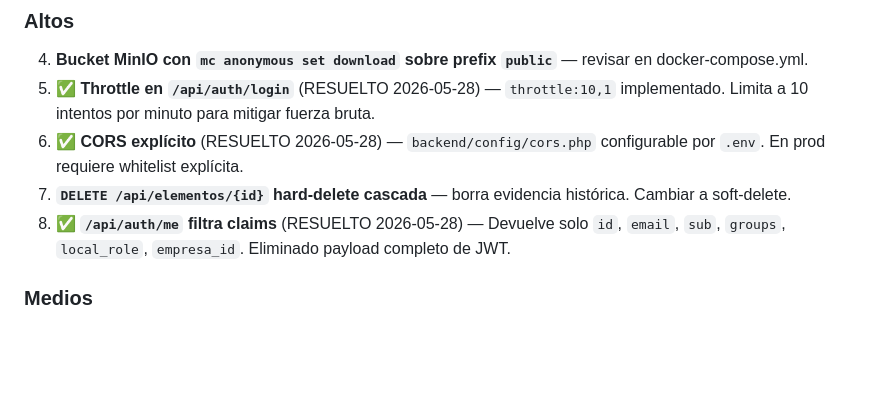
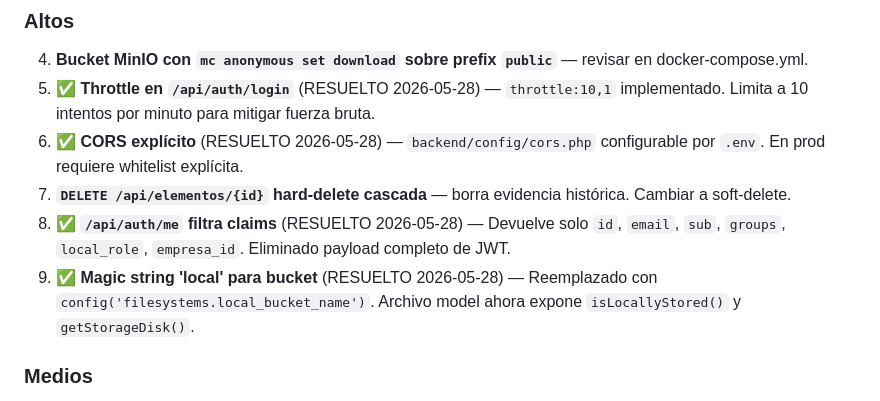
Before and after one commit to aleoviedo071298/termovault, a Markdown page: docs/06-seguridad.md, the part around the change. GitHub-like rendering; blank space fills up the shorter version.

```diff
--- a/docs/06-seguridad.md
+++ b/docs/06-seguridad.md
@@ -121,6 +121,7 @@ Ver `docs/05-roadmap.md` para detalle. Los más importantes:
 6. ✅ **CORS explícito** (RESUELTO 2026-05-28) — `backend/config/cors.php` configurable por `.env`. En prod requiere whitelist explícita.
 7. **`DELETE /api/elementos/{id}` hard-delete cascada** — borra evidencia histórica. Cambiar a soft-delete.
 8. ✅ **`/api/auth/me` filtra claims** (RESUELTO 2026-05-28) — Devuelve solo `id`, `email`, `sub`, `groups`, `local_role`, `empresa_id`. Eliminado payload completo de JWT.
+9. ✅ **Magic string 'local' para bucket** (RESUELTO 2026-05-28) — Reemplazado con `config('filesystems.local_bucket_name')`. Archivo model ahora expone `isLocallyStored()` y `getStorageDisk()`.
 
 ### Medios
 
```
Also changed, not shown: docs/05-roadmap.md (+1 -0 lines).
